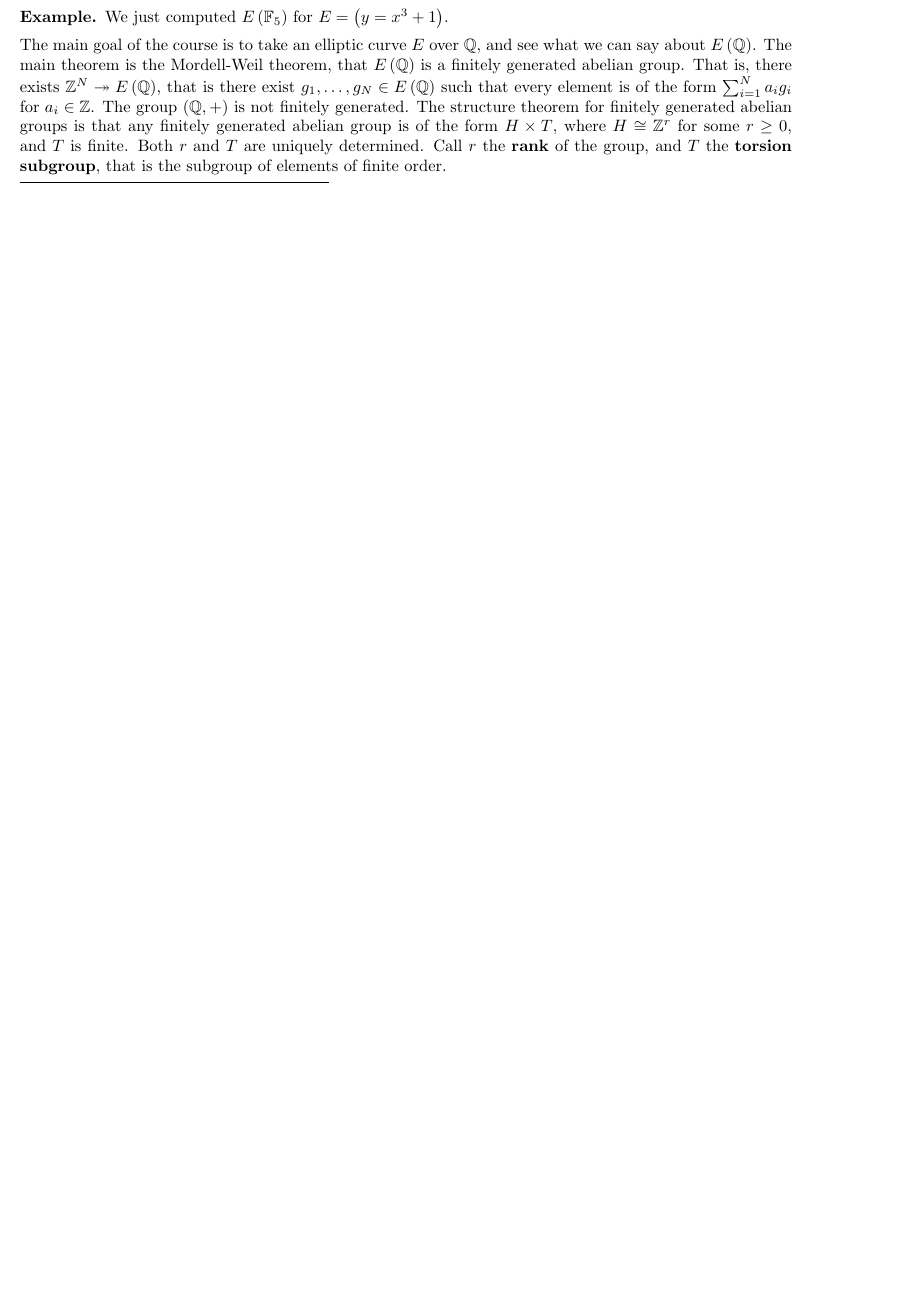
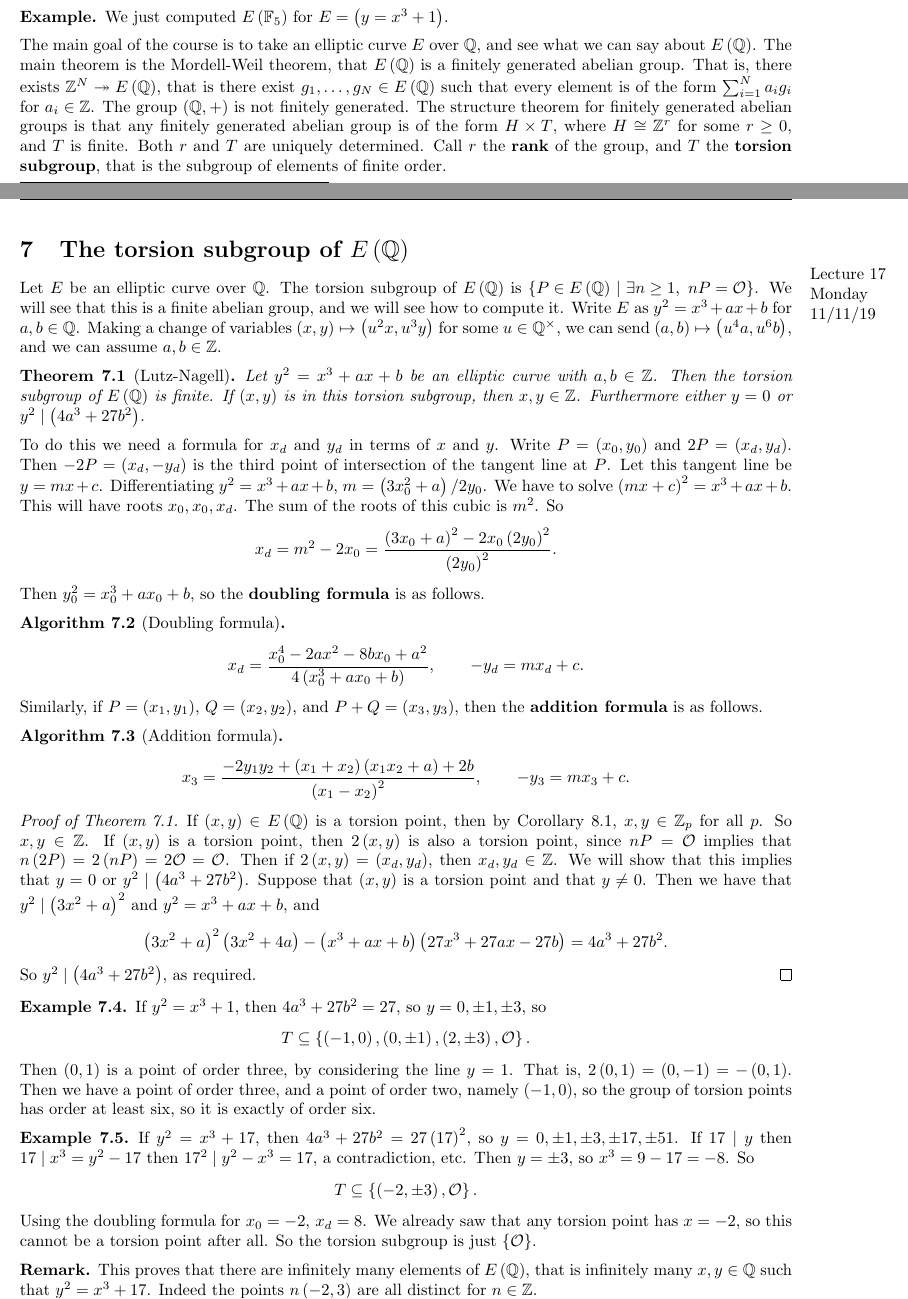
Before and after one commit to Multramate/IC-GANT, a LaTeX paper (M4P32 Number Theory Elliptic Curves/M4P32.tex): part of page 19 of 21 before the commit and two parts of pages 19 and 20 of 23 after it, the two joined at a grey line, cut so that both start at the same text, the shorter picture padded with empty space. Compiled offline with pdfLaTeX.

Commit message:
M4P32 Lecture 17

```diff
--- a/M4P32 Number Theory Elliptic Curves/M4P32.tex
+++ b/M4P32 Number Theory Elliptic Curves/M4P32.tex
@@ -1033,3 +1033,51 @@ The main goal of the course is to take an elliptic curve $ E $ over $ \QQ $, and
 
 \pagebreak
 
+\section{The torsion subgroup of \texorpdfstring{$ E\br{\QQ} $}{E(Q)}}
+
+\lecture{17}{Monday}{11/11/19}
+
+Let $ E $ be an elliptic curve over $ \QQ $. The torsion subgroup of $ E\br{\QQ} $ is $ \cbr{P \in E\br{\QQ} \st \exists n \ge 1, \ nP = \OOO} $. We will see that this is a finite abelian group, and we will see how to compute it. Write $ E $ as $ y^2 = x^3 + ax + b $ for $ a, b \in \QQ $. Making a change of variables $ \br{x, y} \mapsto \br{u^2x, u^3y} $ for some $ u \in \QQ^\times $, we can send $ \br{a, b} \mapsto \br{u^4a, u^6b} $, and we can assume $ a, b \in \ZZ $.
+
+\begin{theorem}[Lutz-Nagell]
+\label{thm:7.1}
+Let $ y^2 = x^3 + ax + b $ be an elliptic curve with $ a, b \in \ZZ $. Then the torsion subgroup of $ E\br{\QQ} $ is finite. If $ \br{x, y} $ is in this torsion subgroup, then $ x, y \in \ZZ $. Furthermore either $ y = 0 $ or $ y^2 \mid \br{4a^3 + 27b^2} $.
+\end{theorem}
+
+To do this we need a formula for $ x_d $ and $ y_d $ in terms of $ x $ and $ y $. Write $ P = \br{x_0, y_0} $ and $ 2P = \br{x_d, y_d} $. Then $ -2P = \br{x_d, -y_d} $ is the third point of intersection of the tangent line at $ P $. Let this tangent line be $ y = mx + c $. Differentiating $ y^2 = x^3 + ax + b $, $ m = \br{3x_0^2 + a} / 2y_0 $. We have to solve $ \br{mx + c}^2 = x^3 + ax + b $. This will have roots $ x_0, x_0, x_d $. The sum of the roots of this cubic is $ m^2 $. So
+$$ x_d = m^2 - 2x_0 = \dfrac{\br{3x_0 + a}^2 - 2x_0\br{2y_0}^2}{\br{2y_0}^2}. $$
+Then $ y_0^2 = x_0^3 + ax_0 + b $, so the \textbf{doubling formula} is as follows.
+
+\begin{algorithm}[Doubling formula]
+$$ x_d = \dfrac{x_0^4 - 2ax^2 - 8bx_0 + a^2}{4\br{x_0^3 + ax_0 + b}}, \qquad -y_d = mx_d + c. $$
+\end{algorithm}
+
+Similarly, if $ P = \br{x_1, y_1} $, $ Q = \br{x_2, y_2} $, and $ P + Q = \br{x_3, y_3} $, then the \textbf{addition formula} is as follows.
+
+\begin{algorithm}[Addition formula]
+$$ x_3 = \dfrac{-2y_1y_2 + \br{x_1 + x_2}\br{x_1x_2 + a} + 2b}{\br{x_1 - x_2}^2}, \qquad -y_3 = mx_3 + c. $$
+\end{algorithm}
+
+\begin{proof}[Proof of Theorem \ref{thm:7.1}]
+If $ \br{x, y} \in E\br{\QQ} $ is a torsion point, then by Corollary \ref{cor:8.12}, $ x, y \in \ZZ_p $ for all $ p $. So $ x, y \in \ZZ $. If $ \br{x, y} $ is a torsion point, then $ 2\br{x, y} $ is also a torsion point, since $ nP = \OOO $ implies that $ n\br{2P} = 2\br{nP} = 2\OOO = \OOO $. Then if $ 2\br{x, y} = \br{x_d, y_d} $, then $ x_d, y_d \in \ZZ $. We will show that this implies that $ y = 0 $ or $ y^2 \mid \br{4a^3 + 27b^2} $. Suppose that $ \br{x, y} $ is a torsion point and that $ y \ne 0 $. Then we have that $ y^2 \mid \br{3x^2 + a}^2 $ and $ y^2 = x^3 + ax + b $, and
+$$ \br{3x^2 + a}^2\br{3x^2 + 4a} - \br{x^3 + ax + b}\br{27x^3 + 27ax - 27b} = 4a^3 + 27b^2. $$
+So $ y^2 \mid \br{4a^3 + 27b^2} $, as required.
+\end{proof}
+
+\begin{example}
+If $ y^2 = x^3 + 1 $, then $ 4a^3 + 27b^2 = 27 $, so $ y = 0, \pm 1, \pm 3 $, so
+$$ T \subseteq \cbr{\br{-1, 0}, \br{0, \pm 1}, \br{2, \pm 3}, \OOO}. $$
+Then $ \br{0, 1} $ is a point of order three, by considering the line $ y = 1 $. That is, $ 2\br{0, 1} = \br{0, -1} = -\br{0, 1} $. Then we have a point of order three, and a point of order two, namely $ \br{-1, 0} $, so the group of torsion points has order at least six, so it is exactly of order six.
+\end{example}
+
+\begin{example}
+If $ y^2 = x^3 + 17 $, then $ 4a^3 + 27b^2 = 27\br{17}^2 $, so $ y = 0, \pm 1, \pm 3, \pm 17, \pm 51 $. If $ 17 \mid y $ then $ 17 \mid x^3 = y^2 - 17 $ then $ 17^2 \mid y^2 - x^3 = 17 $, a contradiction, etc. Then $ y = \pm 3 $, so $ x^3 = 9 - 17 = -8 $. So
+$$ T \subseteq \cbr{\br{-2, \pm 3}, \OOO}. $$
+Using the doubling formula for $ x_0 = -2 $, $ x_d = 8 $. We already saw that any torsion point has $ x = -2 $, so this cannot be a torsion point after all. So the torsion subgroup is just $ \cbr{\OOO} $.
+\end{example}
+
+\begin{remark*}
+This proves that there are infinitely many elements of $ E\br{\QQ} $, that is infinitely many $ x, y \in \QQ $ such that $ y^2 = x^3 + 17 $. Indeed the points $ n\br{-2, 3} $ are all distinct for $ n \in \ZZ $.
+\end{remark*}
+
+\pagebreak
```
Also changed, not shown: M4P32 Number Theory Elliptic Curves/M4P32.pdf, M4P32 Number Theory Elliptic Curves/M4P32.tex (10 more changed lines).
